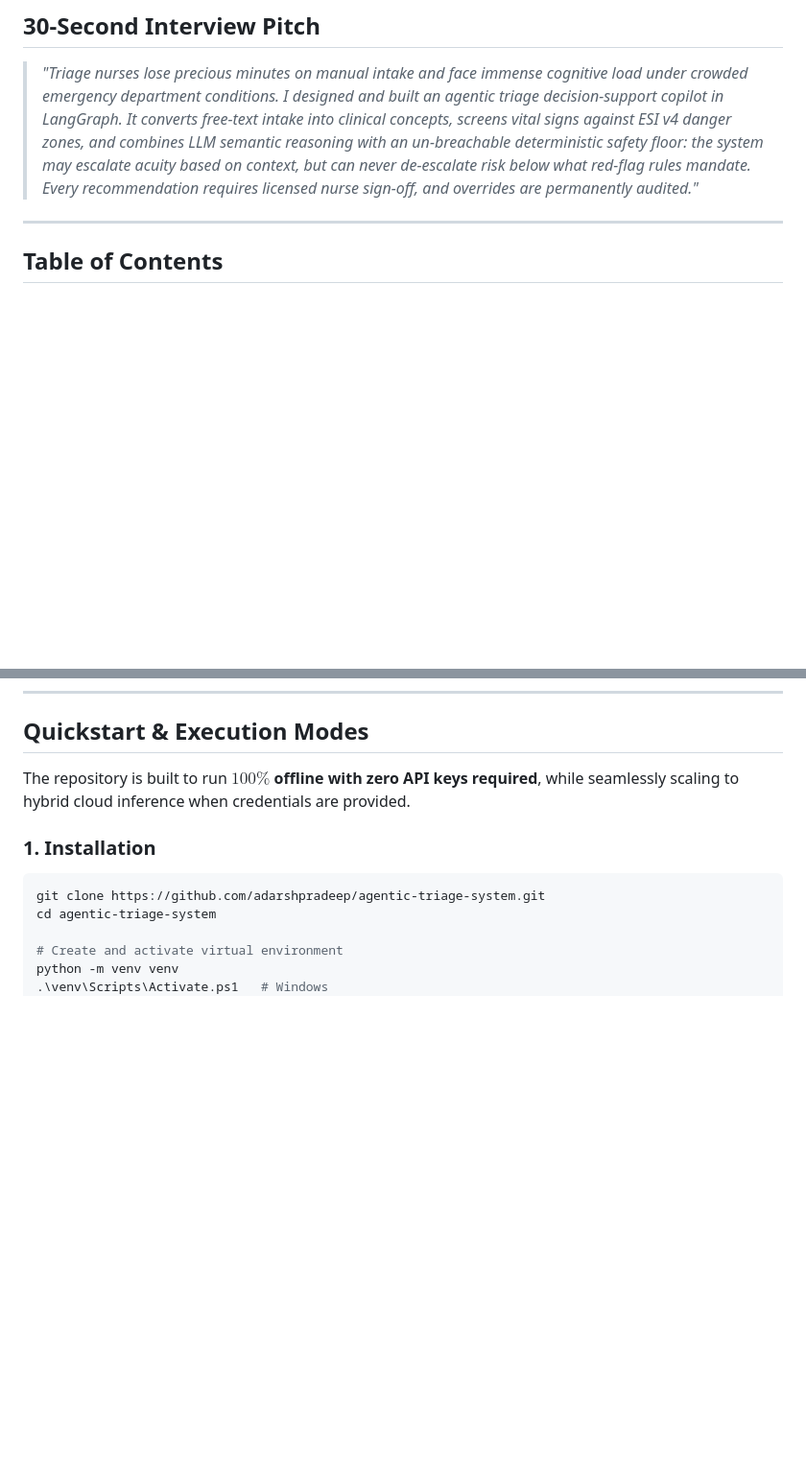
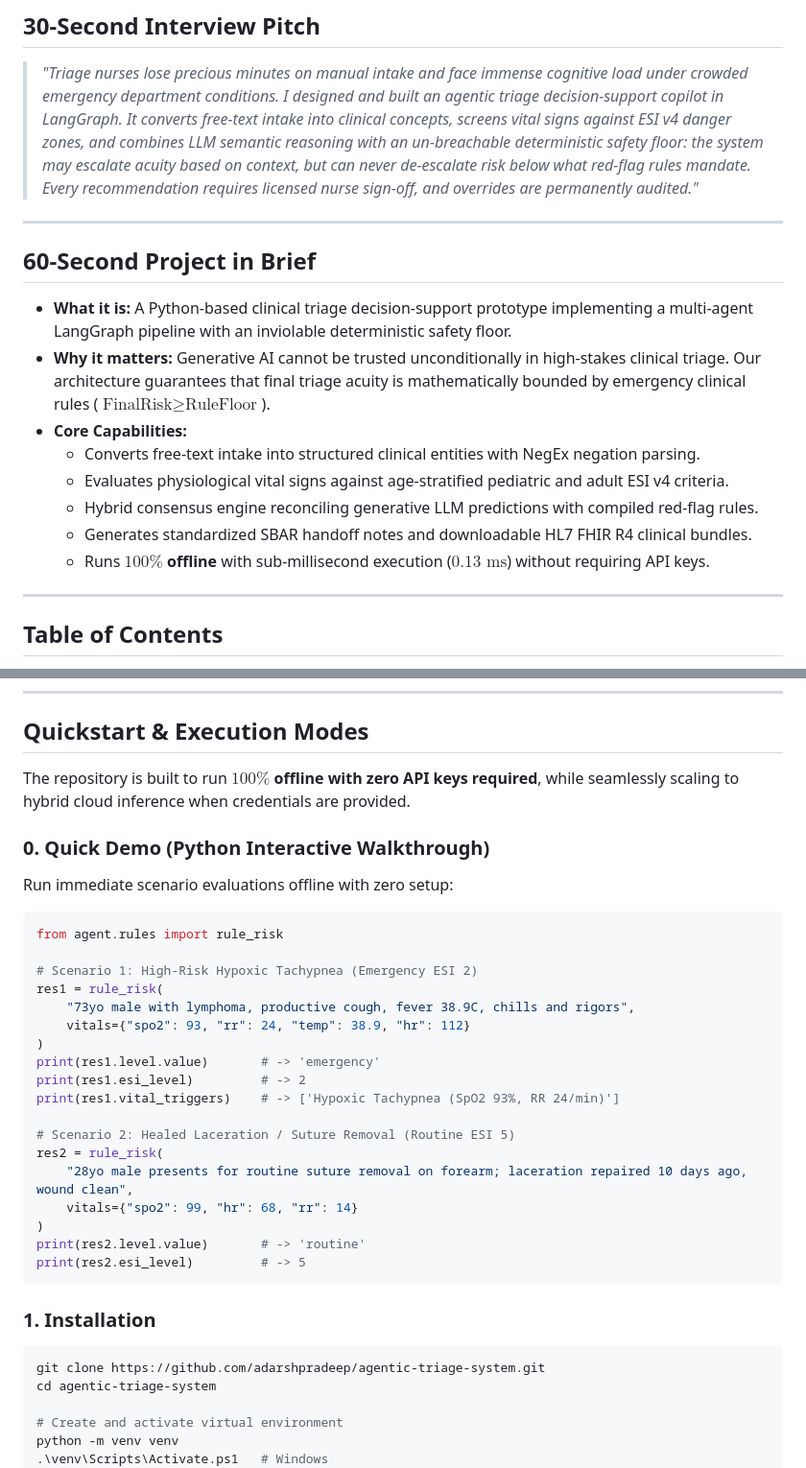
Before and after one commit to Adxrsh-17/agentic-triage-system, a Markdown page: README.md, 2 parts joined by grey strips. Shown at 96% size. GitHub-like rendering; blank space fills up the shorter version.

Commit message:
fix-9: add interview defense guide, quick demo walkthrough, and polished documentation

````diff
--- a/README.md
+++ b/README.md
@@ -15,6 +15,19 @@
 ## 30-Second Interview Pitch
 
 > *"Triage nurses lose precious minutes on manual intake and face immense cognitive load under crowded emergency department conditions. I designed and built an agentic triage decision-support copilot in LangGraph. It converts free-text intake into clinical concepts, screens vital signs against ESI v4 danger zones, and combines LLM semantic reasoning with an un-breachable deterministic safety floor: the system may escalate acuity based on context, but can never de-escalate risk below what red-flag rules mandate. Every recommendation requires licensed nurse sign-off, and overrides are permanently audited."*
+
+---
+
+## 60-Second Project in Brief
+
+- **What it is:** A Python-based clinical triage decision-support prototype implementing a multi-agent LangGraph pipeline with an inviolable deterministic safety floor.
+- **Why it matters:** Generative AI cannot be trusted unconditionally in high-stakes clinical triage. Our architecture guarantees that final triage acuity is mathematically bounded by emergency clinical rules ($\text{FinalRisk} \ge \text{RuleFloor}$).
+- **Core Capabilities:**
+  - Converts free-text intake into structured clinical entities with NegEx negation parsing.
+  - Evaluates physiological vital signs against age-stratified pediatric and adult ESI v4 criteria.
+  - Hybrid consensus engine reconciling generative LLM predictions with compiled red-flag rules.
+  - Generates standardized SBAR handoff notes and downloadable HL7 FHIR R4 clinical bundles.
+  - Runs **$100\%$ offline** with sub-millisecond execution ($0.13\text{ ms}$) without requiring API keys.
 
 ---
 
@@ -141,6 +154,31 @@ To uphold strict machine learning hygiene, the dataset is partitioned into:
 ## Quickstart & Execution Modes
 
 The repository is built to run **$100\%$ offline with zero API keys required**, while seamlessly scaling to hybrid cloud inference when credentials are provided.
+
+### 0. Quick Demo (Python Interactive Walkthrough)
+
+Run immediate scenario evaluations offline with zero setup:
+
+```python
+from agent.rules import rule_risk
+
+# Scenario 1: High-Risk Hypoxic Tachypnea (Emergency ESI 2)
+res1 = rule_risk(
+    "73yo male with lymphoma, productive cough, fever 38.9C, chills and rigors",
+    vitals={"spo2": 93, "rr": 24, "temp": 38.9, "hr": 112}
+)
+print(res1.level.value)       # -> 'emergency'
+print(res1.esi_level)         # -> 2
+print(res1.vital_triggers)    # -> ['Hypoxic Tachypnea (SpO2 93%, RR 24/min)']
+
+# Scenario 2: Healed Laceration / Suture Removal (Routine ESI 5)
+res2 = rule_risk(
+    "28yo male presents for routine suture removal on forearm; laceration repaired 10 days ago, wound clean",
+    vitals={"spo2": 99, "hr": 68, "rr": 14}
+)
+print(res2.level.value)       # -> 'routine'
+print(res2.esi_level)         # -> 5
+```
 
 ### 1. Installation
 
````
Also changed, not shown: docs/interview_notes.md (added, +43 -0 lines).
